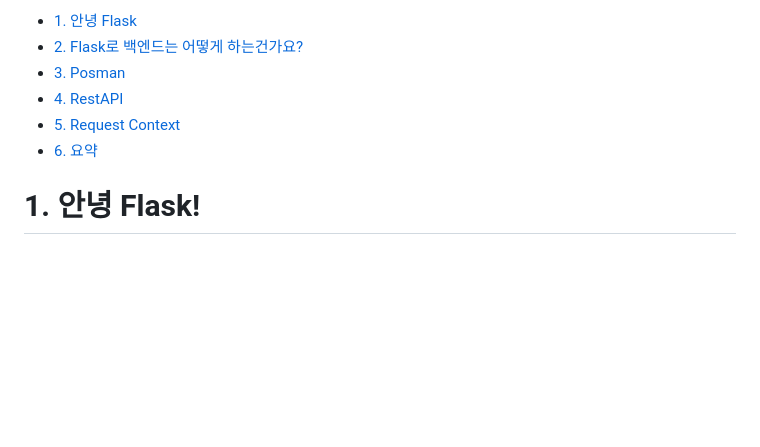
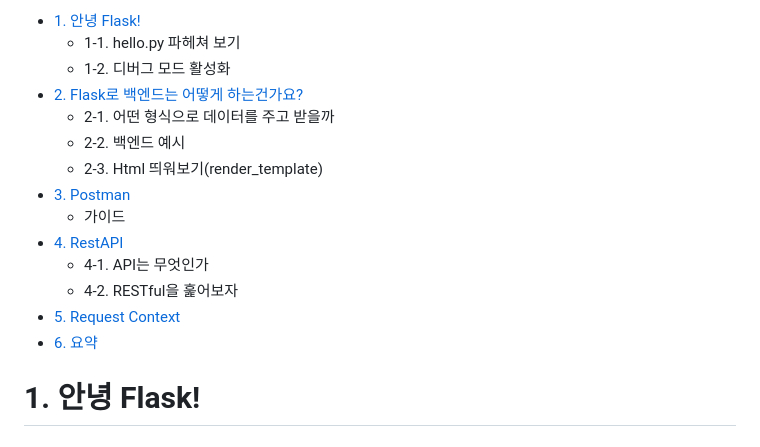
Before and after one commit to IEMHS-BRO/Flask_Class, a Markdown page: session02/README.md, the part around the change. Drawn GitHub-style; blank space fills up the shorter version.

```diff
--- a/session02/README.md
+++ b/session02/README.md
@@ -1,9 +1,17 @@
-- [1. 안녕 Flask](#1.-)
-- [2. Flask로 백엔드는 어떻게 하는건가요?](#2.-)
-- [3. Posman](#3.-)
-- [4. RestAPI](#4.-)
-- [5. Request Context](#5.-)
-- [6. 요약](#6.-)
+- [1. 안녕 Flask!](#1-안녕-flask)
+  * 1-1. hello.py 파헤쳐 보기
+  * 1-2. 디버그 모드 활성화
+- [2. Flask로 백엔드는 어떻게 하는건가요?](#2-flask로-백엔드는-어떻게-하는건가요)
+  * 2-1. 어떤 형식으로 데이터를 주고 받을까
+  * 2-2. 백엔드 예시
+  * 2-3. Html 띄워보기(render_template)
+- [3. Postman](#3-postman)
+    + 가이드
+- [4. RestAPI](#4-restapi)
+  * 4-1. API는 무엇인가
+  * 4-2. RESTful을 훑어보자
+- [5. Request Context](#5-request-context)
+- [6. 요약](#6-요약)
 
 # 1. 안녕 Flask!
 
```
